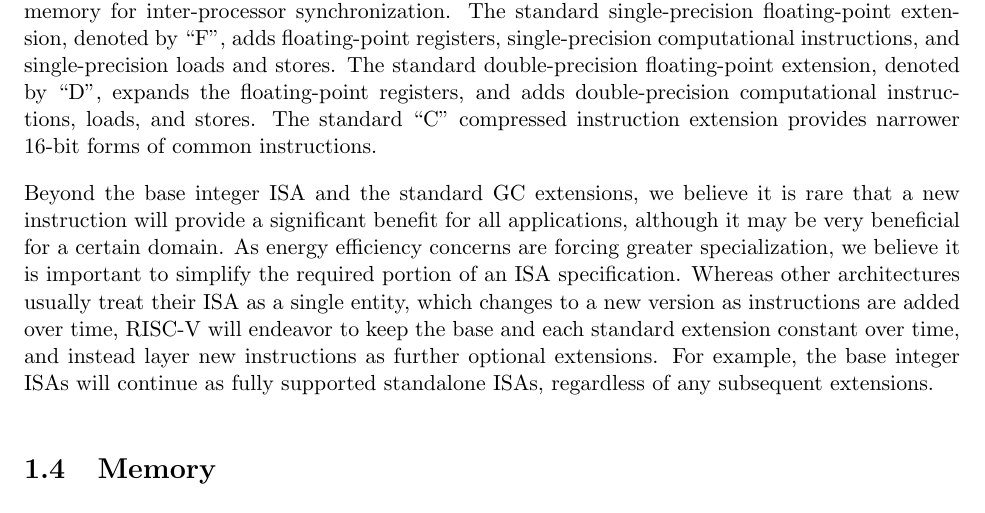
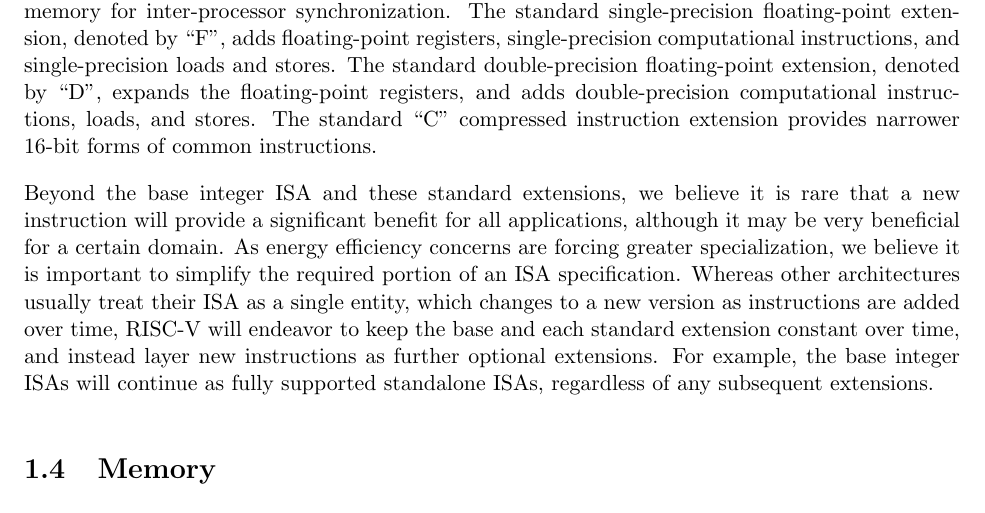
Before and after one commit to riscv/riscv-isa-manual, a LaTeX thesis (src/riscv-spec.tex, which reads src/intro.tex): part of page 24 of 247, cut so that both start at the same text. Compiled offline with pdfLaTeX.

Commit message:
Avoid forward reference to "G" in intro
Resolves #885

```diff
--- a/src/intro.tex
+++ b/src/intro.tex
@@ -349,7 +349,7 @@
 The standard ``C'' compressed instruction extension
 provides narrower 16-bit forms of common instructions.
 
-Beyond the base integer ISA and the standard GC extensions, we believe
+Beyond the base integer ISA and these standard extensions, we believe
 it is rare that a new instruction will provide a significant benefit
 for all applications, although it may be very beneficial for a certain
 domain.  As energy efficiency concerns are forcing greater
```
